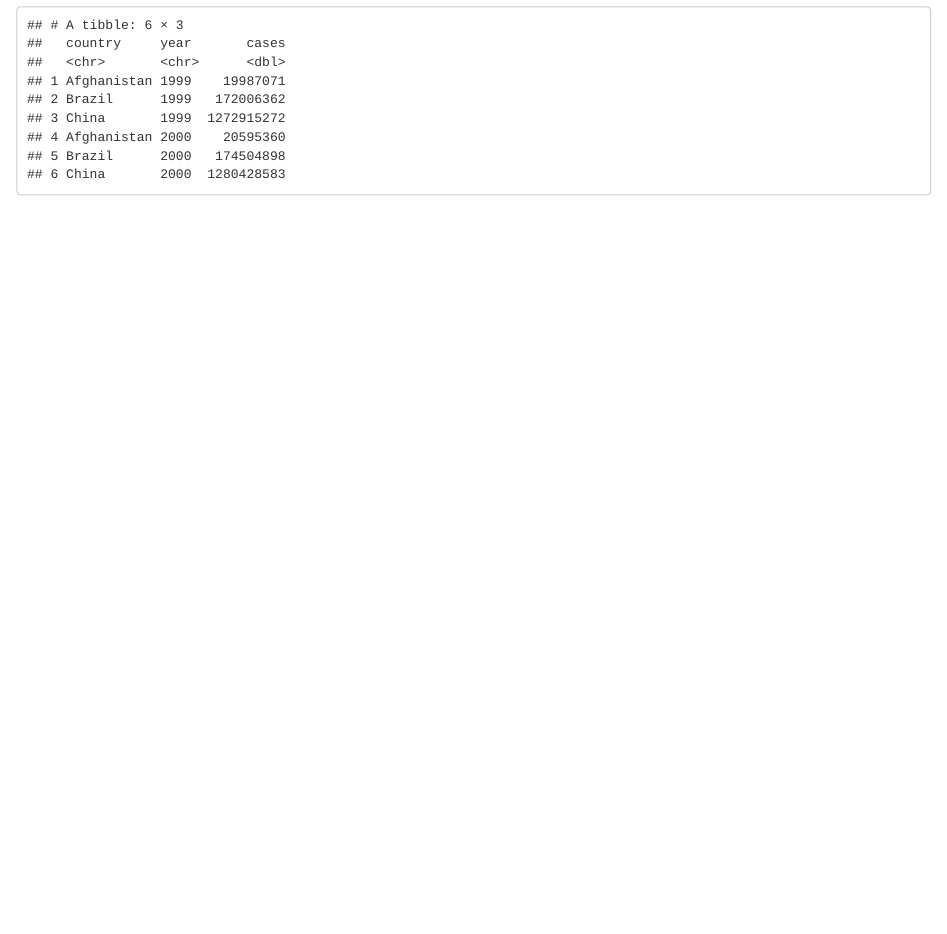
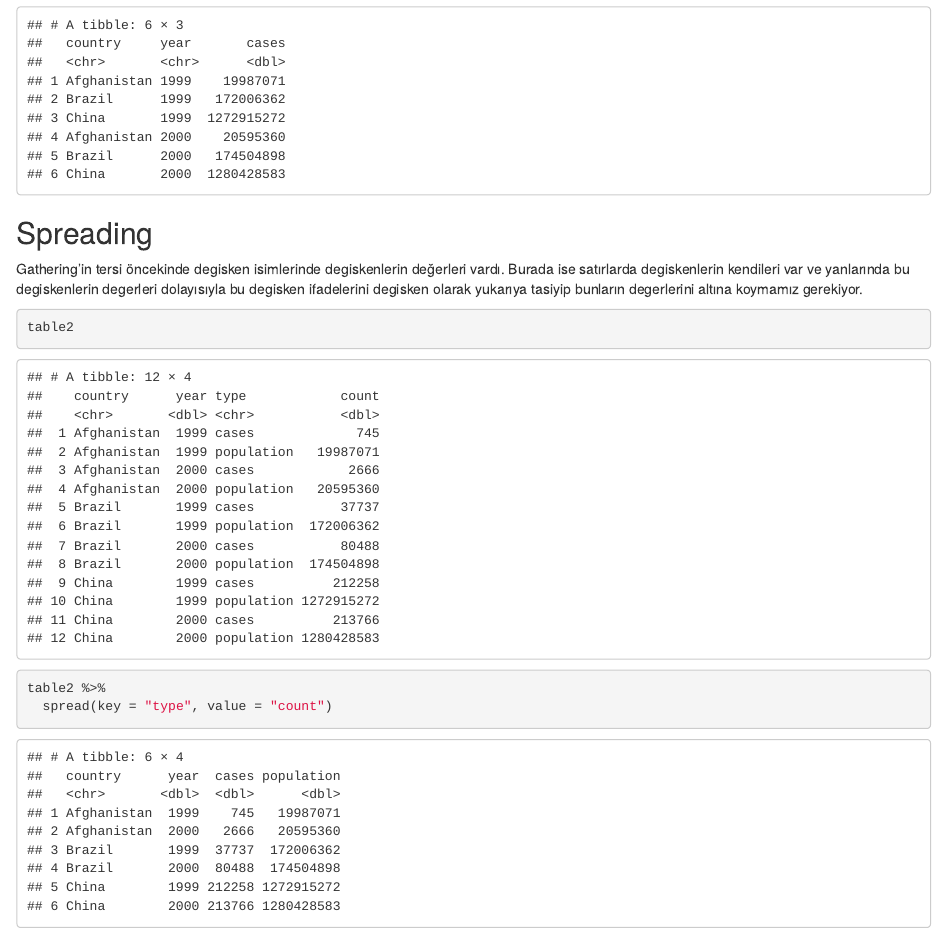
Before and after one commit to sevvalyurtseven/-Data-Science-and-Machine-Learning-with-R, an R Markdown document (2-veri-manipulasyonu.Rmd): the page in a window 1100 px wide, from 4070 px down. Rendered offline with R 4.5, knitr and Pandoc, with nearby package versions; some code elsewhere in the file could not run offline.

Commit message:
spreading

````diff
--- a/2-veri-manipulasyonu.Rmd
+++ b/2-veri-manipulasyonu.Rmd
@@ -196,3 +196,13 @@ table4a %>%
 table4b %>%
   gather("1999", "2000", key = "year", value = "cases")
 ```
+
+## Spreading
+
+Gathering'in tersi öncekinde degisken isimlerinde degiskenlerin değerleri vardı. Burada ise satırlarda degiskenlerin kendileri var ve yanlarında bu degiskenlerin degerleri dolayısıyla bu degisken ifadelerini degisken olarak yukarıya tasiyip bunların degerlerini altına koymamız gerekiyor.
+
+```{r}
+table2
+table2 %>%
+  spread(key = "type", value = "count")
+```
````
